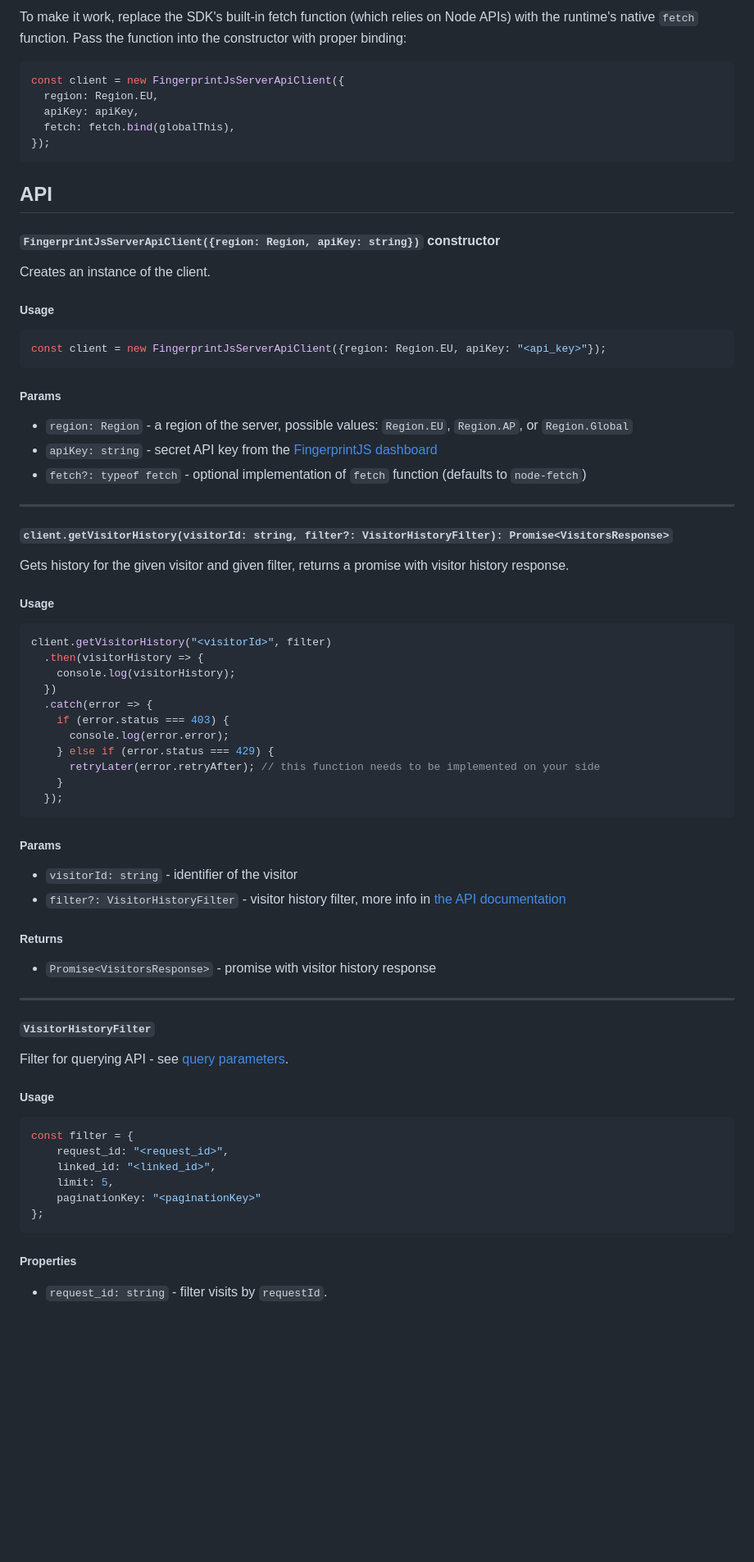
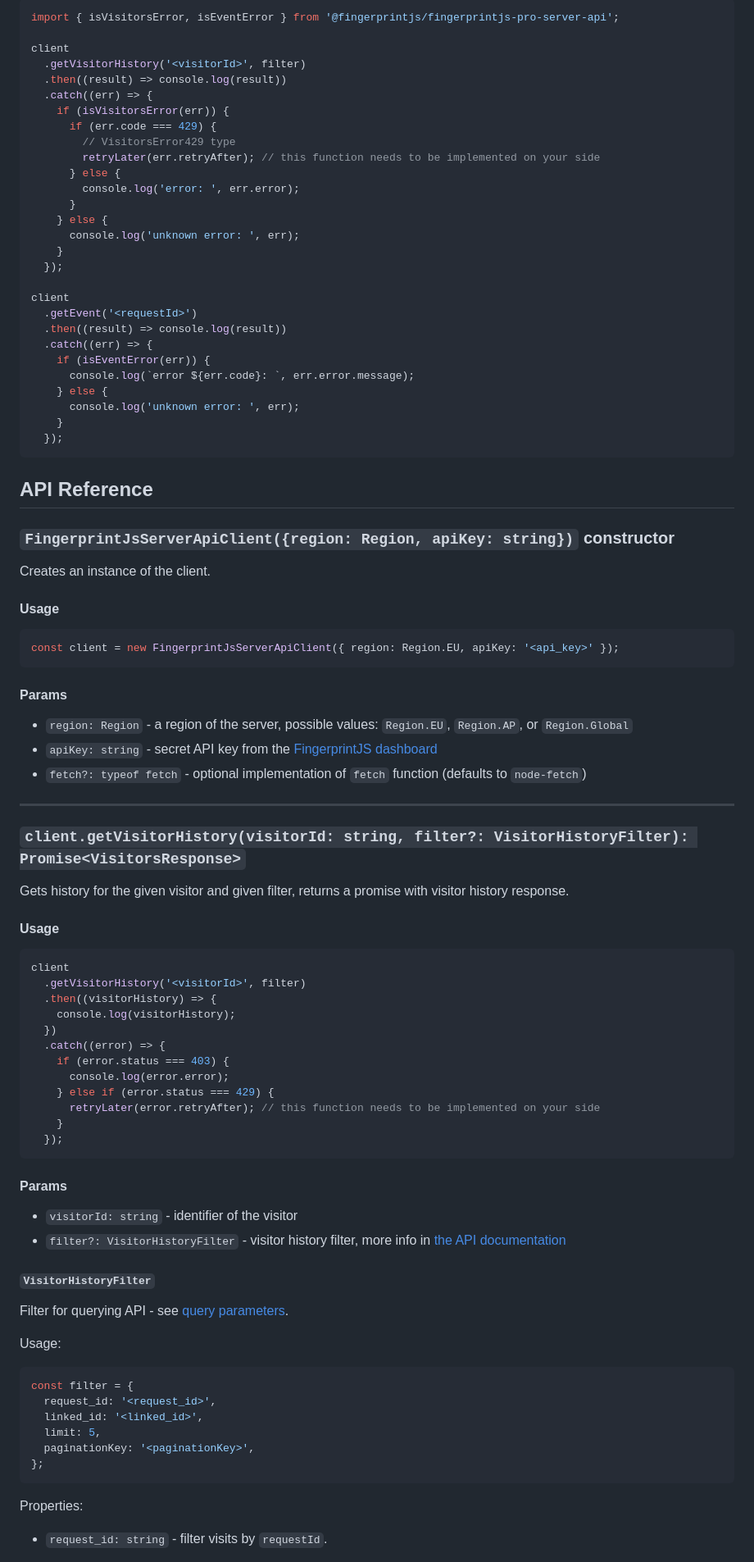
Before and after one commit to fingerprintjs/fingerprintjs-pro-server-api-node-sdk, a Markdown page: readme.md, the part around one of its changes. Shown at 82% size. Drawn GitHub-style; blank space fills up the shorter version.

````diff
--- a/readme.md
+++ b/readme.md
@@ -64,36 +108,68 @@ This SDK might be also compatible, however not actively tested, with JavaScript
 
-To make it work, replace the SDK's built-in fetch function (which relies on Node APIs) with the runtime's native `fetch` function. Pass the function into the constructor with proper binding:
-```js
-const client = new FingerprintJsServerApiClient({
-  region: Region.EU,
-  apiKey: apiKey,
-  fetch: fetch.bind(globalThis),
-});
+```typescript
+import { isVisitorsError, isEventError } from '@fingerprintjs/fingerprintjs-pro-server-api';
+
+client
+  .getVisitorHistory('<visitorId>', filter)
+  .then((result) => console.log(result))
+  .catch((err) => {
+    if (isVisitorsError(err)) {
+      if (err.code === 429) {
+        // VisitorsError429 type
+        retryLater(err.retryAfter); // this function needs to be implemented on your side
+      } else {
+        console.log('error: ', err.error);
+      }
+    } else {
+      console.log('unknown error: ', err);
+    }
+  });
+
+client
+  .getEvent('<requestId>')
+  .then((result) => console.log(result))
+  .catch((err) => {
+    if (isEventError(err)) {
+      console.log(`error ${err.code}: `, err.error.message);
+    } else {
+      console.log('unknown error: ', err);
+    }
+  });
 ```
 
-## API
+## API Reference
 
-#### `FingerprintJsServerApiClient({region: Region, apiKey: string})` constructor
+### `FingerprintJsServerApiClient({region: Region, apiKey: string})` constructor
+
 Creates an instance of the client.
-##### Usage
+
+#### Usage
+
 ```js
-const client = new FingerprintJsServerApiClient({region: Region.EU, apiKey: "<api_key>"});
+const client = new FingerprintJsServerApiClient({ region: Region.EU, apiKey: '<api_key>' });
 ```
-##### Params
+
+#### Params
+
 - `region: Region` - a region of the server, possible values: `Region.EU`, `Region.AP`, or `Region.Global`
 - `apiKey: string` - secret API key from the [FingerprintJS dashboard](https://dashboard.fingerprint.com/)
 - `fetch?: typeof fetch` - optional implementation of `fetch` function (defaults to `node-fetch`)
+
 ---
 
-#### `client.getVisitorHistory(visitorId: string, filter?: VisitorHistoryFilter): Promise<VisitorsResponse>`
+### `client.getVisitorHistory(visitorId: string, filter?: VisitorHistoryFilter): Promise<VisitorsResponse>`
+
 Gets history for the given visitor and given filter, returns a promise with visitor history response.
-##### Usage
+
+#### Usage
+
 ```js
-client.getVisitorHistory("<visitorId>", filter)
-  .then(visitorHistory => {
+client
+  .getVisitorHistory('<visitorId>', filter)
+  .then((visitorHistory) => {
     console.log(visitorHistory);
   })
-  .catch(error => {
+  .catch((error) => {
     if (error.status === 403) {
       console.log(error.error);
     } else if (error.status === 429) {
@@ -101,24 +177,29 @@ client.getVisitorHistory("<visitorId>", filter)
     }
   });
 ```
-##### Params
+
+#### Params
+
 - `visitorId: string` - identifier of the visitor
 - `filter?: VisitorHistoryFilter` - visitor history filter, more info in [the API documentation](https://dev.fingerprint.com/docs/server-api#query-parameters)
-##### Returns
-- `Promise<VisitorsResponse>` - promise with visitor history response
----
-#### `VisitorHistoryFilter`
+
+##### `VisitorHistoryFilter`
+
 Filter for querying API - see [query parameters](https://dev.fingerprint.com/docs/server-api#query-parameters).
-##### Usage
+
+Usage:
+
 ```js
 const filter = {
-    request_id: "<request_id>",
-    linked_id: "<linked_id>",
-    limit: 5,
-    paginationKey: "<paginationKey>"
+  request_id: '<request_id>',
+  linked_id: '<linked_id>',
+  limit: 5,
+  paginationKey: '<paginationKey>',
 };
 ```
-##### Properties
+
+Properties:
+
 - `request_id: string` - filter visits by `requestId`.
 
   Every identification request has a unique identifier associated with it called `requestId`. This identifier is returned to the client in the identification [result](https://dev.fingerprint.com/docs/js-agent#requestid). When you filter visits by `requestId`, only one visit will be returned.
````
Also changed, not shown: other parts of readme.md (+103 -66 lines).
